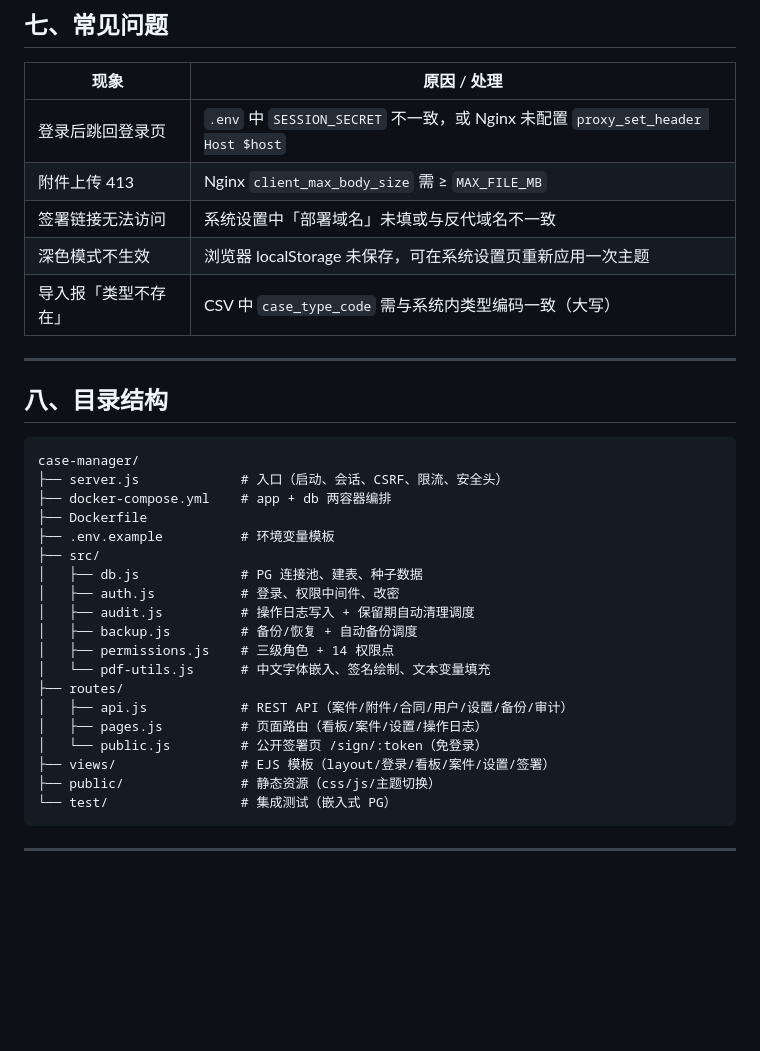
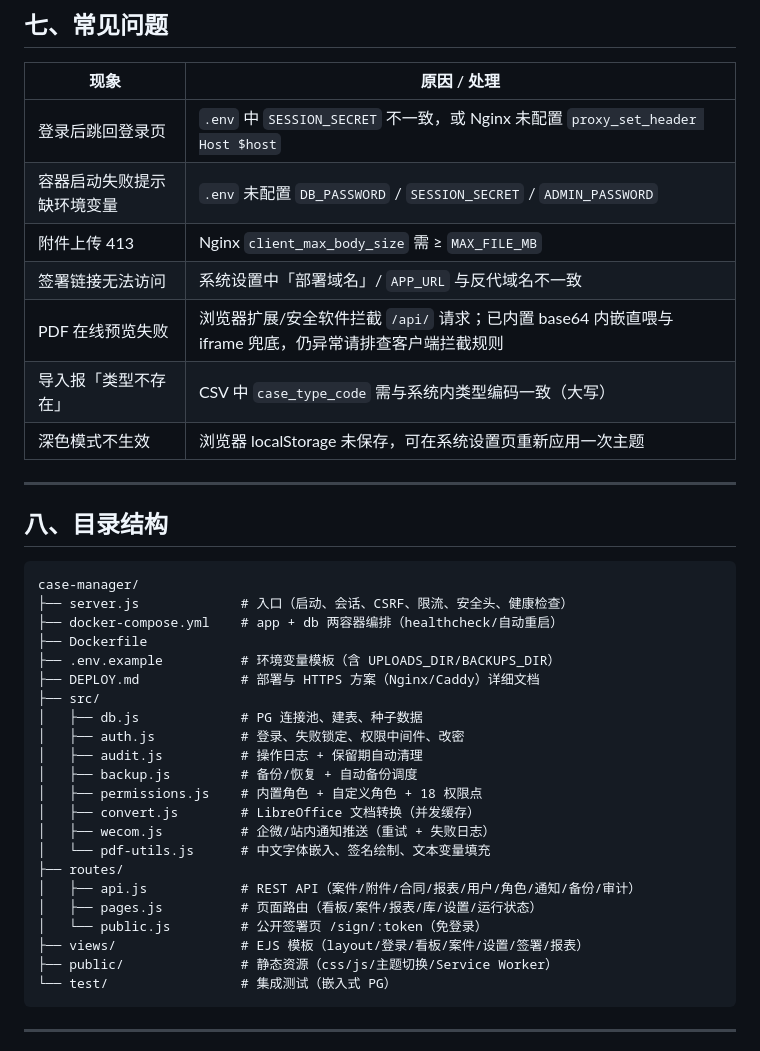
Before and after one commit to yuxianglun66-del/case-manager, a Markdown page: README.md, the part around one of its changes. Rendered like a GitHub page; blank space fills up the shorter version.

````diff
--- a/README.md
+++ b/README.md
@@ -183,10 +216,12 @@ docker compose ps
 | 现象 | 原因 / 处理 |
 |------|------|
 | 登录后跳回登录页 | `.env` 中 `SESSION_SECRET` 不一致，或 Nginx 未配置 `proxy_set_header Host $host` |
+| 容器启动失败提示缺环境变量 | `.env` 未配置 `DB_PASSWORD` / `SESSION_SECRET` / `ADMIN_PASSWORD` |
 | 附件上传 413 | Nginx `client_max_body_size` 需 ≥ `MAX_FILE_MB` |
-| 签署链接无法访问 | 系统设置中「部署域名」未填或与反代域名不一致 |
+| 签署链接无法访问 | 系统设置中「部署域名」/ `APP_URL` 与反代域名不一致 |
+| PDF 在线预览失败 | 浏览器扩展/安全软件拦截 `/api/` 请求；已内置 base64 内嵌直喂与 iframe 兜底，仍异常请排查客户端拦截规则 |
+| 导入报「类型不存在」 | CSV 中 `case_type_code` 需与系统内类型编码一致（大写） |
 | 深色模式不生效 | 浏览器 localStorage 未保存，可在系统设置页重新应用一次主题 |
-| 导入报「类型不存在」 | CSV 中 `case_type_code` 需与系统内类型编码一致（大写） |
 
 ---
 
@@ -194,23 +229,26 @@ docker compose ps
 
 ```
 case-manager/
-├── server.js             # 入口（启动、会话、CSRF、限流、安全头）
-├── docker-compose.yml    # app + db 两容器编排
+├── server.js             # 入口（启动、会话、CSRF、限流、安全头、健康检查）
+├── docker-compose.yml    # app + db 两容器编排（healthcheck/自动重启）
 ├── Dockerfile
-├── .env.example          # 环境变量模板
+├── .env.example          # 环境变量模板（含 UPLOADS_DIR/BACKUPS_DIR）
+├── DEPLOY.md             # 部署与 HTTPS 方案（Nginx/Caddy）详细文档
 ├── src/
 │   ├── db.js             # PG 连接池、建表、种子数据
-│   ├── auth.js           # 登录、权限中间件、改密
-│   ├── audit.js          # 操作日志写入 + 保留期自动清理调度
+│   ├── auth.js           # 登录、失败锁定、权限中间件、改密
+│   ├── audit.js          # 操作日志 + 保留期自动清理
 │   ├── backup.js         # 备份/恢复 + 自动备份调度
-│   ├── permissions.js    # 三级角色 + 14 权限点
+│   ├── permissions.js    # 内置角色 + 自定义角色 + 18 权限点
+│   ├── convert.js        # LibreOffice 文档转换（并发缓存）
+│   ├── wecom.js          # 企微/站内通知推送（重试 + 失败日志）
 │   └── pdf-utils.js      # 中文字体嵌入、签名绘制、文本变量填充
 ├── routes/
-│   ├── api.js            # REST API（案件/附件/合同/用户/设置/备份/审计）
-│   ├── pages.js          # 页面路由（看板/案件/设置/操作日志）
+│   ├── api.js            # REST API（案件/附件/合同/报表/用户/角色/通知/备份/审计）
+│   ├── pages.js          # 页面路由（看板/案件/报表/库/设置/运行状态）
 │   └── public.js         # 公开签署页 /sign/:token（免登录）
-├── views/                # EJS 模板（layout/登录/看板/案件/设置/签署）
-├── public/               # 静态资源（css/js/主题切换）
+├── views/                # EJS 模板（layout/登录/看板/案件/设置/签署/报表）
+├── public/               # 静态资源（css/js/主题切换/Service Worker）
 └── test/                 # 集成测试（嵌入式 PG）
 ```
 
````
Also changed, not shown: other parts of README.md (+92 -59 lines).
